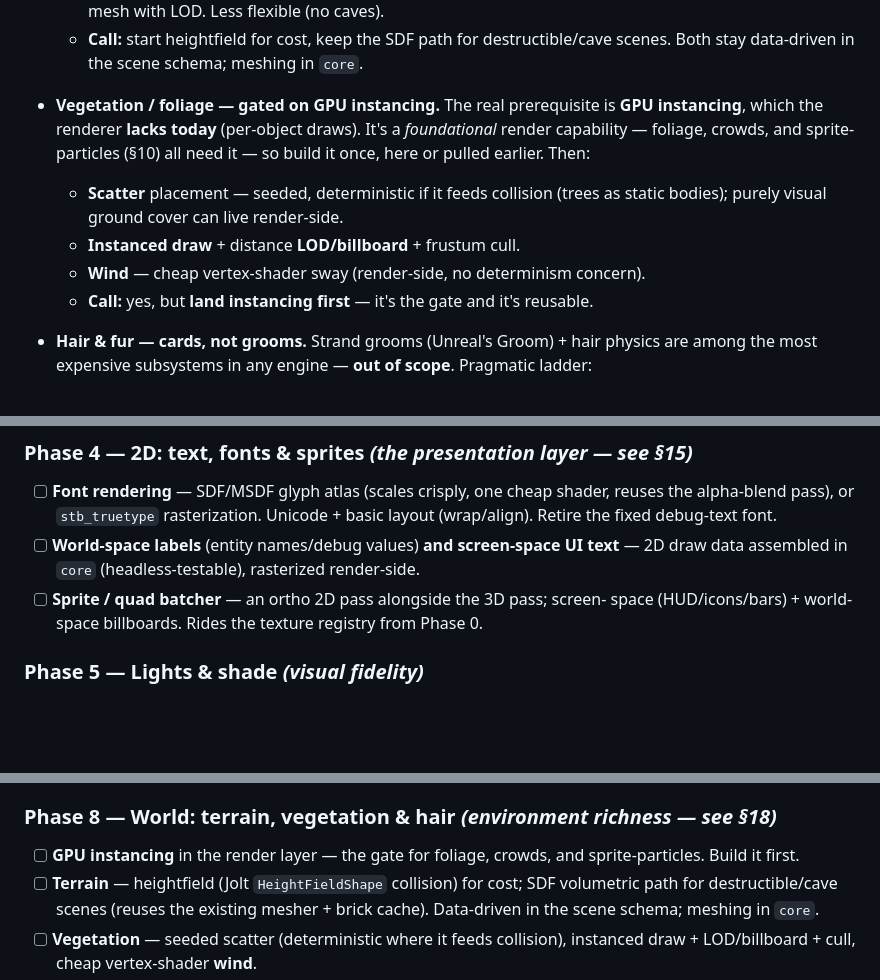
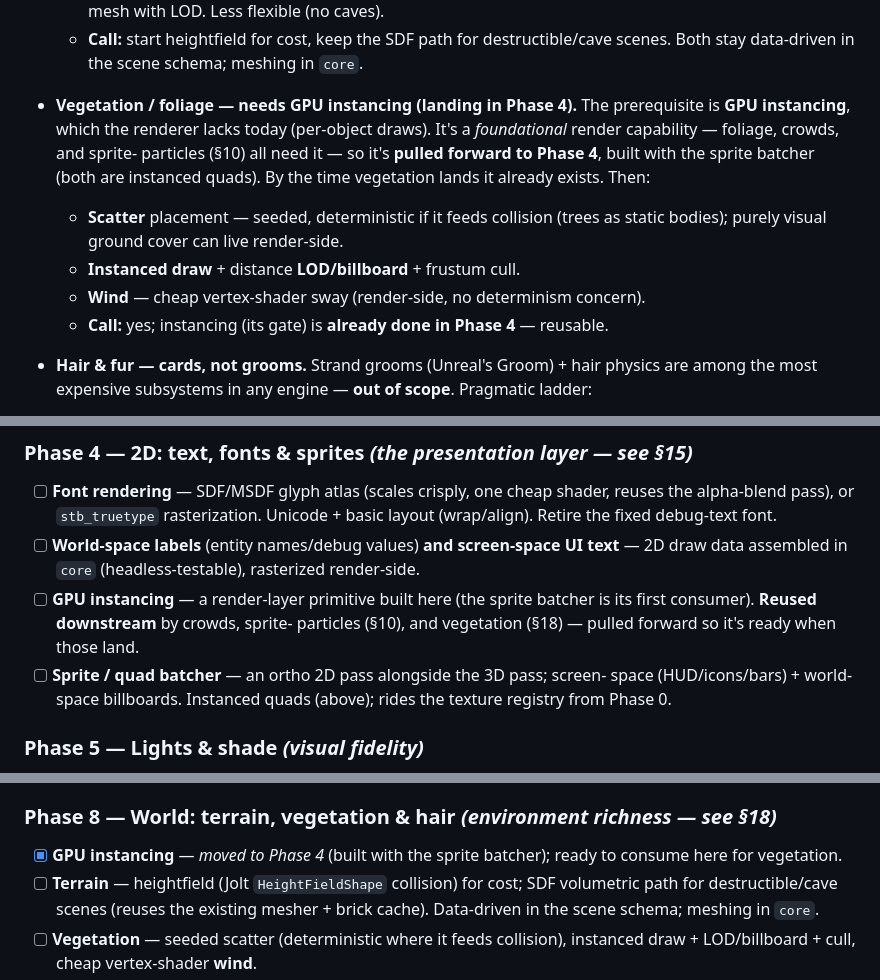
Before and after one commit to qubeworlds/quine, a Markdown page: roadmap.md, 3 parts joined by grey strips. GitHub-like rendering; blank space fills up the shorter version.

Commit message:
roadmap: pull GPU instancing forward to Phase 4 (built with sprite batcher), reused by vegetation/crowds/particles

```diff
--- a/roadmap.md
+++ b/roadmap.md
@@ -367,15 +369,17 @@ The "real world" environment layer. Three efforts, very different costs:
   - **Call:** start heightfield for cost, keep the SDF path for destructible/cave
     scenes. Both stay data-driven in the scene schema; meshing in `core`.
 
-- **Vegetation / foliage — gated on GPU instancing.** The real prerequisite is
-  **GPU instancing**, which the renderer **lacks today** (per-object draws). It's
-  a *foundational* render capability — foliage, crowds, and sprite-particles
-  (§10) all need it — so build it once, here or pulled earlier. Then:
+- **Vegetation / foliage — needs GPU instancing (landing in Phase 4).** The
+  prerequisite is **GPU instancing**, which the renderer lacks today (per-object
+  draws). It's a *foundational* render capability — foliage, crowds, and sprite-
+  particles (§10) all need it — so it's **pulled forward to Phase 4**, built
+  with the sprite batcher (both are instanced quads). By the time vegetation
+  lands it already exists. Then:
   - **Scatter** placement — seeded, deterministic if it feeds collision (trees as
     static bodies); purely visual ground cover can live render-side.
   - **Instanced draw** + distance **LOD/billboard** + frustum cull.
   - **Wind** — cheap vertex-shader sway (render-side, no determinism concern).
-  - **Call:** yes, but **land instancing first** — it's the gate and it's reusable.
+  - **Call:** yes; instancing (its gate) is **already done in Phase 4** — reusable.
 
 - **Hair & fur — cards, not grooms.** Strand grooms (Unreal's Groom) + hair
   physics are among the most expensive subsystems in any engine — **out of scope**.
@@ -447,9 +451,13 @@ skip C, hold the "result must not depend on thread count" invariant.
 - [ ] **World-space labels** (entity names/debug values) **and screen-space UI
       text** — 2D draw data assembled in `core` (headless-testable), rasterized
       render-side.
+- [ ] **GPU instancing** — a render-layer primitive built here (the sprite
+      batcher is its first consumer). **Reused downstream** by crowds, sprite-
+      particles (§10), and vegetation (§18) — pulled forward so it's ready when
+      those land.
 - [ ] **Sprite / quad batcher** — an ortho 2D pass alongside the 3D pass; screen-
-      space (HUD/icons/bars) + world-space billboards. Rides the texture registry
-      from Phase 0.
+      space (HUD/icons/bars) + world-space billboards. Instanced quads (above);
+      rides the texture registry from Phase 0.
 
 ### Phase 5 — Lights & shade  *(visual fidelity)*
 - [ ] **Data-driven lights** in the scene schema (directional + point; color/
@@ -483,8 +491,8 @@ skip C, hold the "result must not depend on thread count" invariant.
 - [ ] *(stretch)* **soft body / cloth**.
 
 ### Phase 8 — World: terrain, vegetation & hair  *(environment richness — see §18)*
-- [ ] **GPU instancing** in the render layer — the gate for foliage, crowds, and
-      sprite-particles. Build it first.
+- [x] **GPU instancing** — *moved to Phase 4* (built with the sprite batcher);
+      ready to consume here for vegetation.
 - [ ] **Terrain** — heightfield (Jolt `HeightFieldShape` collision) for cost;
       SDF volumetric path for destructible/cave scenes (reuses the existing
       mesher + brick cache). Data-driven in the scene schema; meshing in `core`.
```
Also changed, not shown: other parts of roadmap.md (+3 -1 lines).
